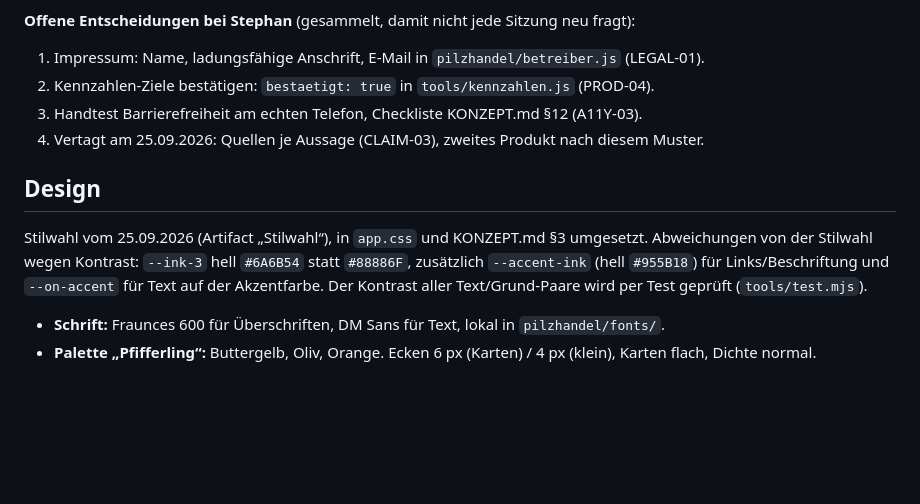
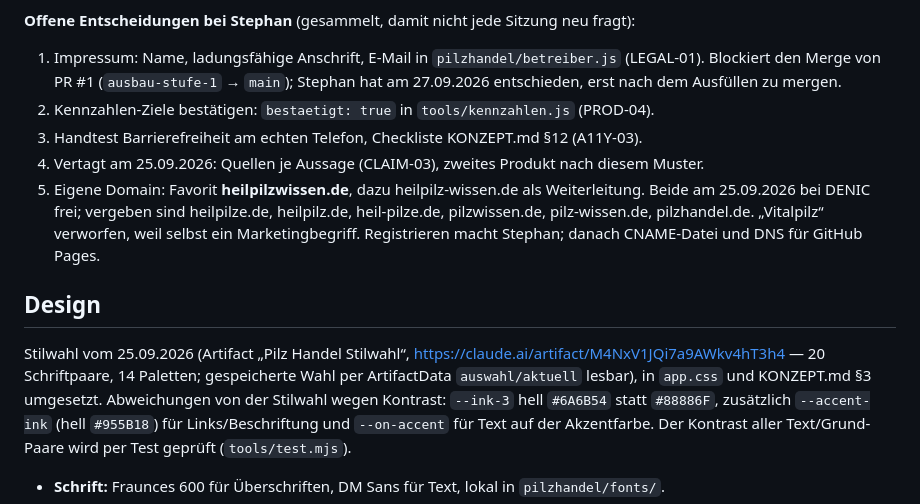
Before and after one commit to stephandel/heilpilze, a Markdown page: CLAUDE.md, the part around the change. Rendered like a GitHub page; blank space fills up the shorter version.

Commit message:
CLAUDE.md: Stilwahl-Link, Domain-Recherche, Merge-Entscheidung festhalten
Co-Authored-By: Claude Opus 5.5 (1M context) <noreply@anthropic.com>
Claude-Session: https://claude.ai/code/session_0124CpfF6c8RkqxJbct7FCWj

```diff
--- a/CLAUDE.md
+++ b/CLAUDE.md
@@ -55,14 +55,21 @@ Stand 26.09.2026, von Stephan anpassbar. Im Zweifel fragen.
 - Konto- und Repo-Einstellungen, Zugänge, alles, was Geld kostet.
 
 **Offene Entscheidungen bei Stephan** (gesammelt, damit nicht jede Sitzung neu fragt):
-1. Impressum: Name, ladungsfähige Anschrift, E-Mail in `pilzhandel/betreiber.js` (LEGAL-01).
+1. Impressum: Name, ladungsfähige Anschrift, E-Mail in `pilzhandel/betreiber.js` (LEGAL-01). Blockiert
+   den Merge von PR #1 (`ausbau-stufe-1` → `main`); Stephan hat am 27.09.2026 entschieden, erst
+   nach dem Ausfüllen zu mergen.
 2. Kennzahlen-Ziele bestätigen: `bestaetigt: true` in `tools/kennzahlen.js` (PROD-04).
 3. Handtest Barrierefreiheit am echten Telefon, Checkliste KONZEPT.md §12 (A11Y-03).
 4. Vertagt am 25.09.2026: Quellen je Aussage (CLAIM-03), zweites Produkt nach diesem Muster.
+5. Eigene Domain: Favorit **heilpilzwissen.de**, dazu heilpilz-wissen.de als Weiterleitung. Beide
+   am 25.09.2026 bei DENIC frei; vergeben sind heilpilze.de, heilpilz.de, heil-pilze.de,
+   pilzwissen.de, pilz-wissen.de, pilzhandel.de. „Vitalpilz“ verworfen, weil selbst ein
+   Marketingbegriff. Registrieren macht Stephan; danach CNAME-Datei und DNS für GitHub Pages.
 
 ## Design
 
-Stilwahl vom 25.09.2026 (Artifact „Stilwahl“), in `app.css` und KONZEPT.md §3 umgesetzt.
+Stilwahl vom 25.09.2026 (Artifact „Pilz Handel Stilwahl“, https://claude.ai/artifact/M4NxV1JQi7a9AWkv4hT3h4 —
+20 Schriftpaare, 14 Paletten; gespeicherte Wahl per ArtifactData `auswahl/aktuell` lesbar), in `app.css` und KONZEPT.md §3 umgesetzt.
 Abweichungen von der Stilwahl wegen Kontrast: `--ink-3` hell `#6A6B54` statt `#88886F`,
 zusätzlich `--accent-ink` (hell `#955B18`) für Links/Beschriftung und `--on-accent` für Text auf
 der Akzentfarbe. Der Kontrast aller Text/Grund-Paare wird per Test geprüft (`tools/test.mjs`).
```
